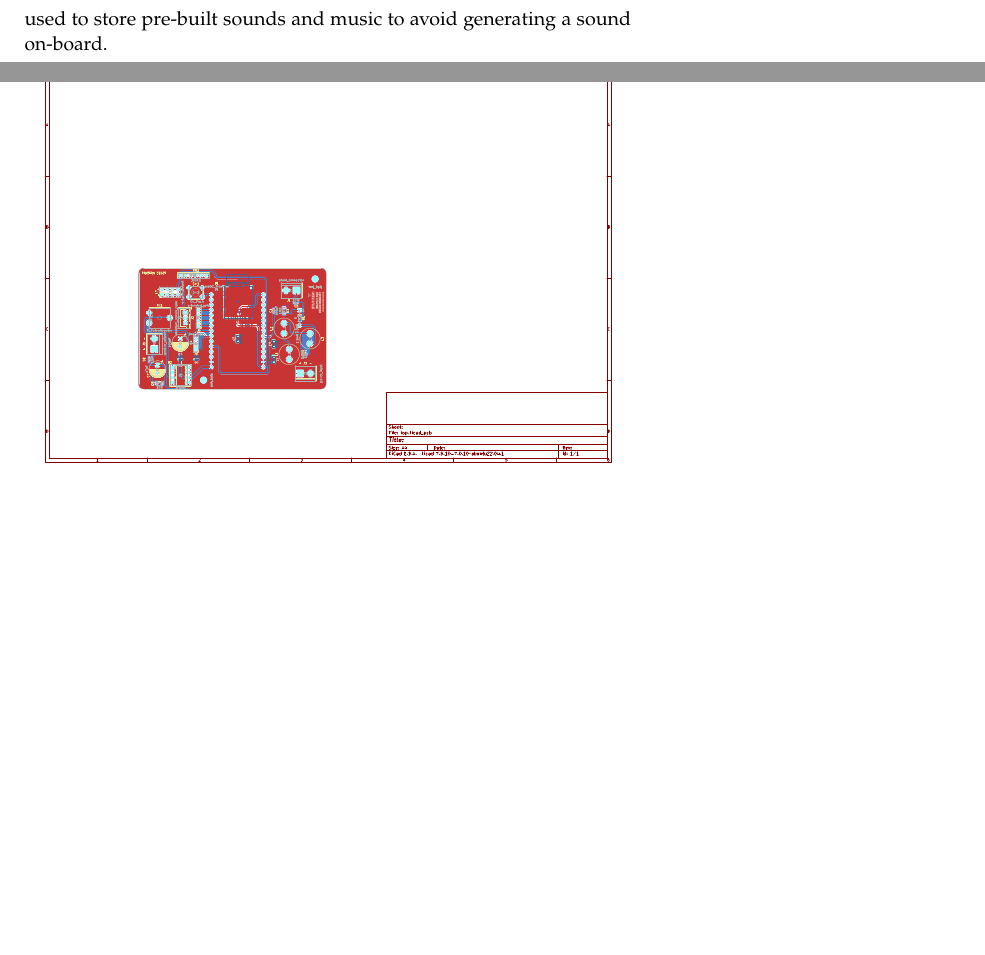
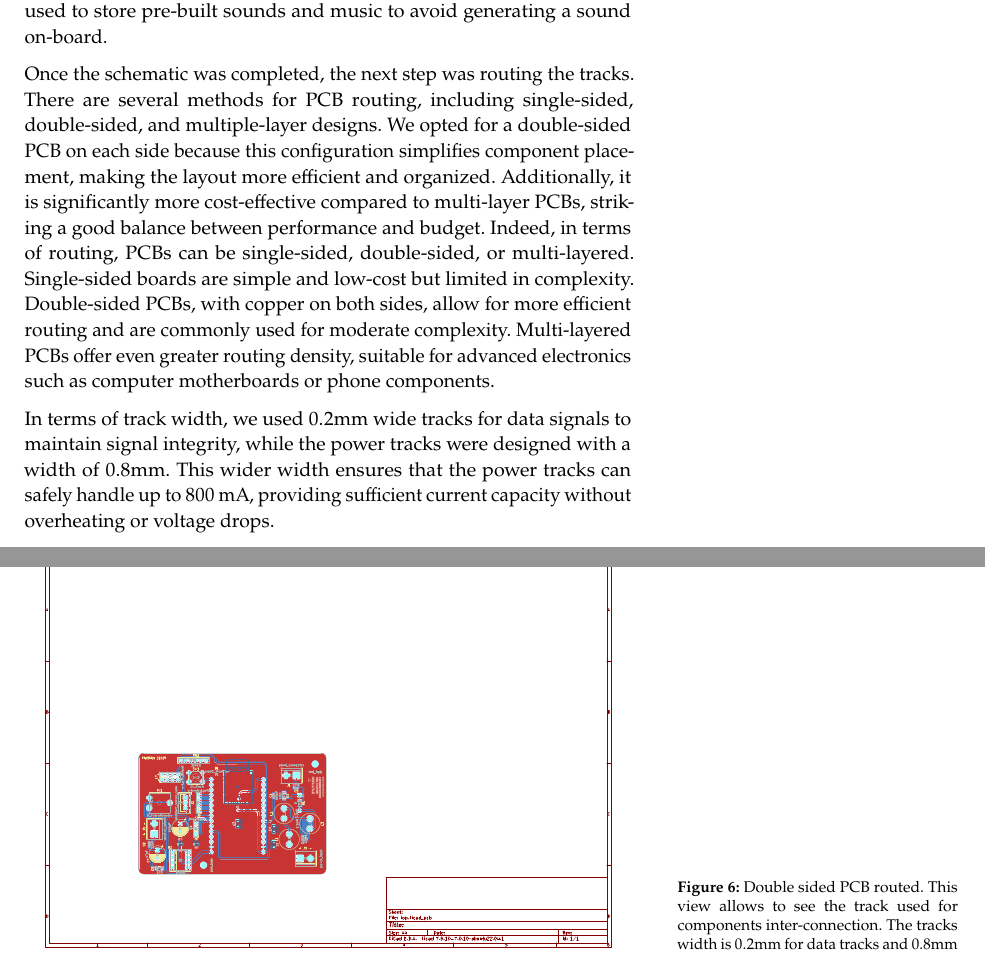
Before and after one commit to nathanvid/master_thesis, a LaTeX book (main.tex, which reads chapters/03_contribution_1.tex): two parts of pages 15 and 16 of 33 before the commit and two parts of pages 16 and 17 of 34 after it, joined at a grey line, cut so that both start at the same text, the shorter picture padded with empty space. Compiled offline with pdfLaTeX.

Commit message:
Contribution 1: Add technical choices 1st version

```diff
--- a/chapters/03_contribution_1.tex
+++ b/chapters/03_contribution_1.tex
@@ -61,17 +67,17 @@ induce amplification on the signal without creating to many noise and saturation
 \end{figure}
 
 The PCB is built to be able to add a micro-SD slot (ref to \ref{fig:iop_schematic_main}). This micro-SD slot
-allows to increase the storage of the embedded ROM. This can be used to store pre-built sounds and music
-to avoid generating a sound on-board.
+allows to increase the storage of the embedded ROM. This can be used to store pre-built sounds and music to avoid generating a sound on-board.
 
 
-Once the schematic is done, we have to route the tracks. It exists multiple way to route PCB
-(single-sided, double-sided, multiple layers). We choose double sided, 2 layers on each side of the PCB.
+Once the schematic was completed, the next step was routing the tracks. There are several methods for PCB routing, including single-sided, double-sided, and multiple-layer designs. We opted for a double-sided PCB on each side because this configuration simplifies component placement, making the layout more efficient and organized. Additionally, it is significantly more cost-effective compared to multi-layer PCBs, striking a good balance between performance and budget. Indeed, in terms of routing, PCBs can be single-sided, double-sided, or multi-layered. Single-sided boards are simple and low-cost but limited in complexity. Double-sided PCBs, with copper on both sides, allow for more efficient routing and are commonly used for moderate complexity. Multi-layered PCBs offer even greater routing density, suitable for advanced electronics such as computer motherboards or phone components.
 
-\begin{figure}[h!]
+In terms of track width, we used 0.2mm wide tracks for data signals to maintain signal integrity, while the power tracks were designed with a width of 0.8mm. This wider width ensures that the power tracks can safely handle up to 800 mA, providing sufficient current capacity without overheating or voltage drops.
+
+\begin{figure}[H]
     \centering
     \includegraphics[width=\textwidth]{images/iop-routed_pcb.pdf}
-    \caption{The routed double sided PCB.}
+    \caption{Double sided PCB routed. This view allows to see the track used for components inter-connection. The tracks width is 0.2mm for data tracks and 0.8mm for power tracks.}
     \vspace{0.1cm}
     \label{fig:iop_routed_pcb}
 \end{figure}
```
Also changed, not shown: chapters/03_contribution_1.tex (12 more changed lines).
